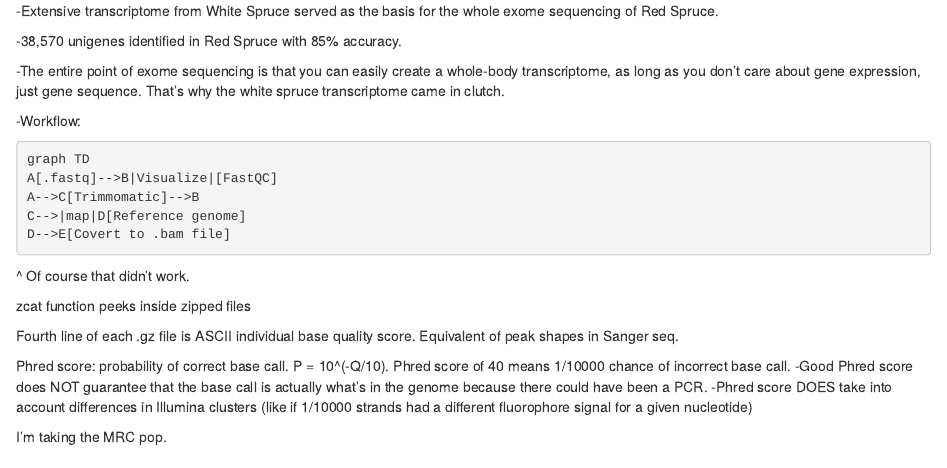
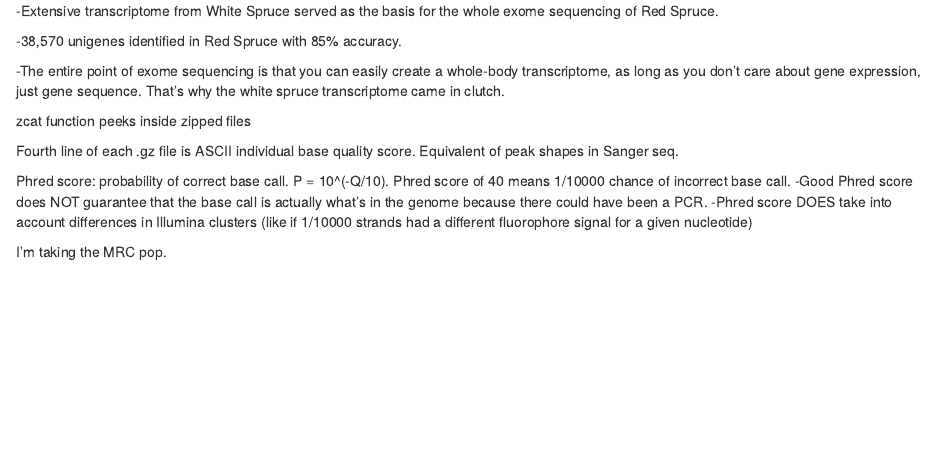
Before and after one commit to bencamber/ecological-genomics, an R Markdown document (ecological genomics.Rmd): the page in a window 1100 px wide, from 3410 px down. Rendered offline with R 4.5, knitr and Pandoc, with nearby package versions.

````diff
--- a/ecological genomics.Rmd
+++ b/ecological genomics.Rmd
@@ -292,15 +292,6 @@
 
 -The entire point of exome sequencing is that you can easily create a whole-body transcriptome, as long as you don't care about gene expression, just gene sequence. That's why the white spruce transcriptome came in clutch.
 
--Workflow:
-```mermaid
-graph TD
-A[.fastq]-->B|Visualize|[FastQC]
-A-->C[Trimmomatic]-->B
-C-->|map|D[Reference genome]
-D-->E[Covert to .bam file]
-```
-^ Of course that didn't work.
 
 zcat function peeks inside zipped files
 
````
Also changed, not shown: 4 other files.
